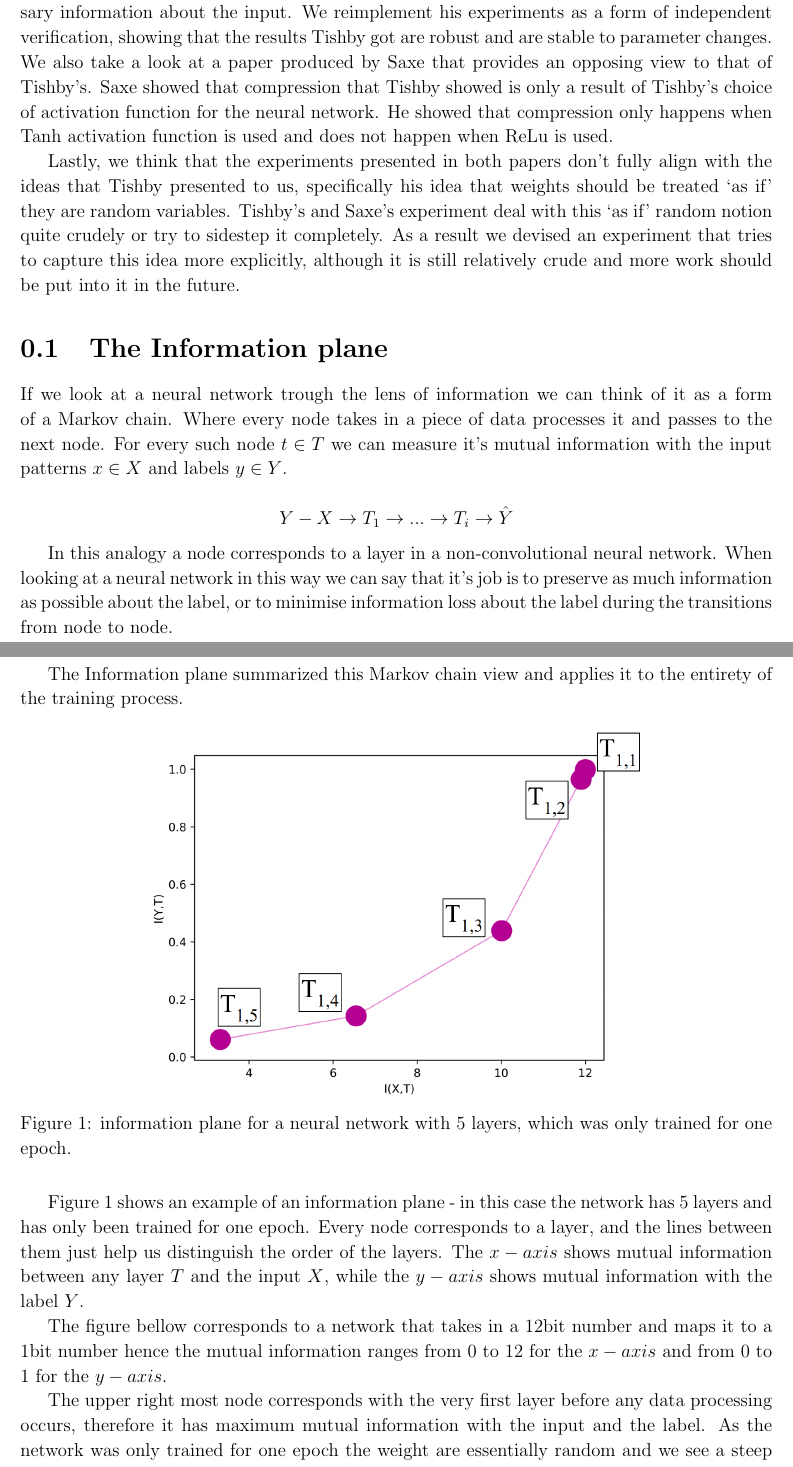
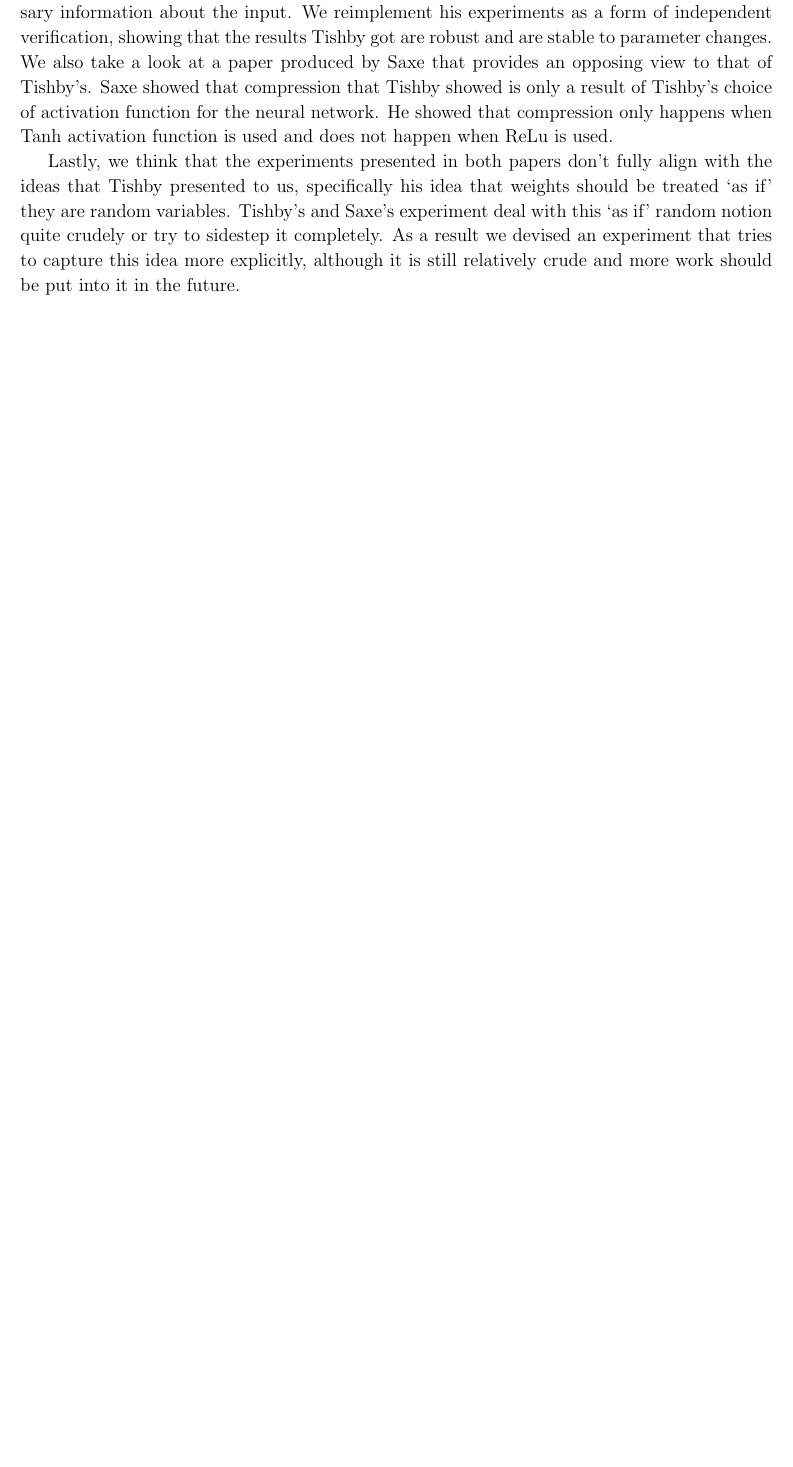
Before and after one commit to etherandrius/dissertation, a LaTeX document (main/introduction.tex): two parts of pages 1 and 2 of 3 before the commit and part of the page after it, the two joined at a grey line, cut so that both start at the same text, the shorter picture padded with empty space. Compiled offline with pdfLaTeX.

Commit message:
deleted stuff

```diff
--- a/main/introduction.tex
+++ b/main/introduction.tex
@@ -43,46 +43,3 @@ it completely. As a result we devised an experiment that tries to capture this
 idea more explicitly, although it is still relatively crude and more work should
 be put into it in the future.
 
-\section{The Information plane}
-
-If we look at a neural network trough the lens of information we can think of it
-as a form of a Markov chain. Where every node takes in a piece of data processes
-it and passes to the next node. For every such node $ t \in T $ we can measure
-it's mutual information with the input patterns $ x \in X $ and labels $ y \in Y
-$.
-
-$$ Y - X \rightarrow T_1 \rightarrow ... \rightarrow T_i \rightarrow \hat{Y} $$
-
-In this analogy a node corresponds to a layer in a non-convolutional neural
-network. When looking at a neural network in this way we can say that it's job
-is to preserve as much information as possible about the label, or to minimise
-information loss about the label during the transitions from node to node.
-
-The Information plane summarized this Markov chain view and applies it to the
-entirety of the training process.
-
-\begin{figure}[H]
-  \centering
-  \includegraphics[width=0.65\textwidth]{figs/ip_1v3.png}
-  \caption{
-    information plane for a neural network with 5 layers, which was only trained
-    for one epoch.
-  }
-  \label{fig:ip1}
-\end{figure}
-
-\autoref{fig:ip1} shows an example of an information plane - in this case the
-network has 5 layers and has only been trained for one epoch. Every node
-corresponds to a layer, and the lines between them just help us distinguish the
-order of the layers. The $ x-axis $ shows mutual information between any layer $
-T $ and the input $ X $, while the $ y-axis $ shows mutual information with the
-label $ Y $.
-
-The figure bellow corresponds to a network that takes in a 12bit number and maps
-it to a 1bit number hence the mutual information ranges from 0 to 12 for the $
-x-axis $ and from 0 to 1 for the $ y-axis $.
-
-The upper right most node corresponds with the very first layer before any data
-processing occurs, therefore it has maximum mutual information with the input
-and the label. As the network was only trained for one epoch the weight are
-essentially random and we see a steep drop in every subsequent layer, with the
@@ -97,5 +45,0 @@ before any training is done.
-    Information plane for a neural network with 4 layers, which was trained for
-    approximately $ 10\,000 $ epochs
-  }
-  \label{fig:ip2}
-\end{figure}
```
Also changed, not shown: main/dissertation.pdf, main/introduction.tex (27 more changed lines).
